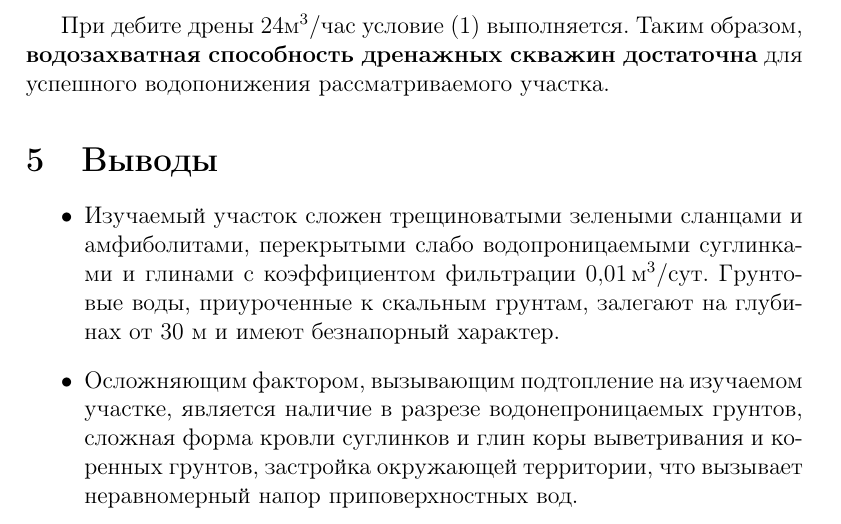
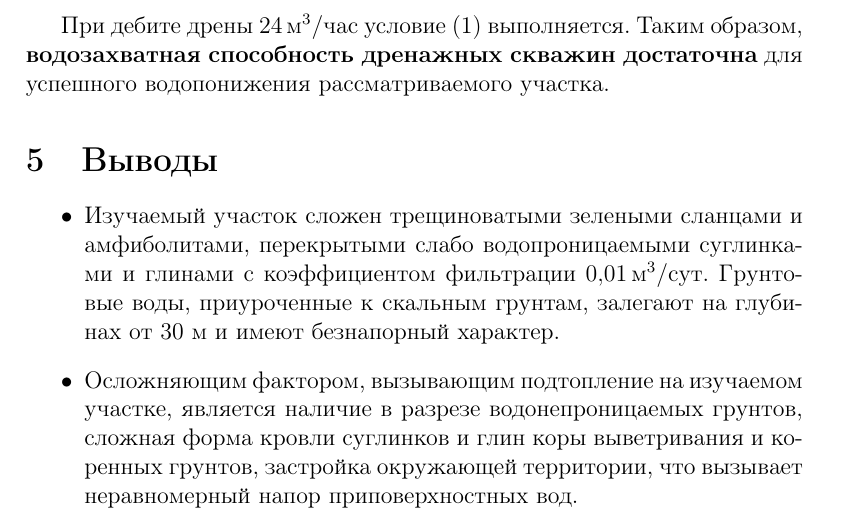
Before and after one commit to kvamob/latex-templates, a LaTeX document (drenage/capacity.tex): part of page 6 of 7, cut so that both start at the same text. Compiled offline with pdfLaTeX.

Commit message:
Отчет по дренажу

```diff
--- a/drenage/capacity.tex
+++ b/drenage/capacity.tex
@@ -229,7 +230,7 @@
 
 	\bigskip
 
-При дебите дрены $24 м^3/час$ условие \eqref{eq:debit} выполняется. Таким образом, \textbf{водозахватная способность дренажных скважин достаточна} для успешного водопонижения рассматриваемого участка.
+При дебите дрены $24 \, м^3/час$ условие \eqref{eq:debit} выполняется. Таким образом, \textbf{водозахватная способность дренажных скважин достаточна} для успешного водопонижения рассматриваемого участка.
 
 \section{Выводы}
 
```
Also changed, not shown: drenage/images/img1.png, drenage/capacity.tex (3 more changed lines), 1 other file.
